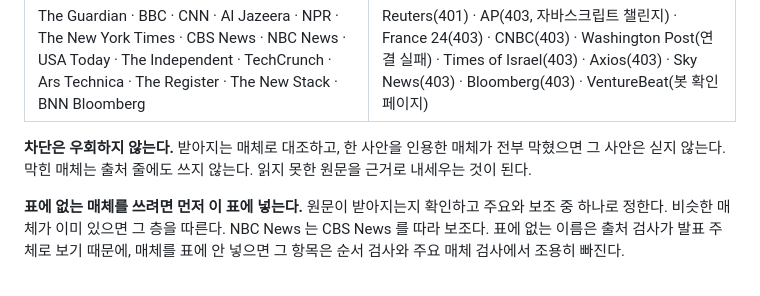
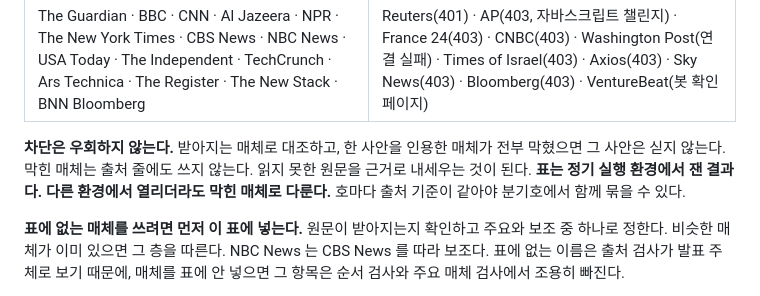
Before and after one commit to yg-moon/ai-weekly-news, a Markdown page: docs/RUNBOOK_WEEKLY.md, the part around the change. Drawn GitHub-style.

```diff
--- a/docs/RUNBOOK_WEEKLY.md
+++ b/docs/RUNBOOK_WEEKLY.md
@@ -175,7 +175,7 @@ node scripts/rank-topics.mjs /tmp/<WEEK>/domestic.md --covered "용혜인,호르
 |---|---|
 | The Guardian · BBC · CNN · Al Jazeera · NPR · The New York Times · CBS News · NBC News · USA Today · The Independent · TechCrunch · Ars Technica · The Register · The New Stack · BNN Bloomberg | Reuters(401) · AP(403, 자바스크립트 챌린지) · France 24(403) · CNBC(403) · Washington Post(연결 실패) · Times of Israel(403) · Axios(403) · Sky News(403) · Bloomberg(403) · VentureBeat(봇 확인 페이지) |
 
-**차단은 우회하지 않는다.** 받아지는 매체로 대조하고, 한 사안을 인용한 매체가 전부 막혔으면 그 사안은 싣지 않는다. 막힌 매체는 출처 줄에도 쓰지 않는다. 읽지 못한 원문을 근거로 내세우는 것이 된다.
+**차단은 우회하지 않는다.** 받아지는 매체로 대조하고, 한 사안을 인용한 매체가 전부 막혔으면 그 사안은 싣지 않는다. 막힌 매체는 출처 줄에도 쓰지 않는다. 읽지 못한 원문을 근거로 내세우는 것이 된다. **표는 정기 실행 환경에서 잰 결과다. 다른 환경에서 열리더라도 막힌 매체로 다룬다.** 호마다 출처 기준이 같아야 분기호에서 함께 묶을 수 있다.
 
 **표에 없는 매체를 쓰려면 먼저 이 표에 넣는다.** 원문이 받아지는지 확인하고 주요와 보조 중 하나로 정한다. 비슷한 매체가 이미 있으면 그 층을 따른다. NBC News 는 CBS News 를 따라 보조다. 표에 없는 이름은 출처 검사가 발표 주체로 보기 때문에, 매체를 표에 안 넣으면 그 항목은 순서 검사와 주요 매체 검사에서 조용히 빠진다.
 
```
Also changed, not shown: docs/PLAN.md (+2 -2 lines).
